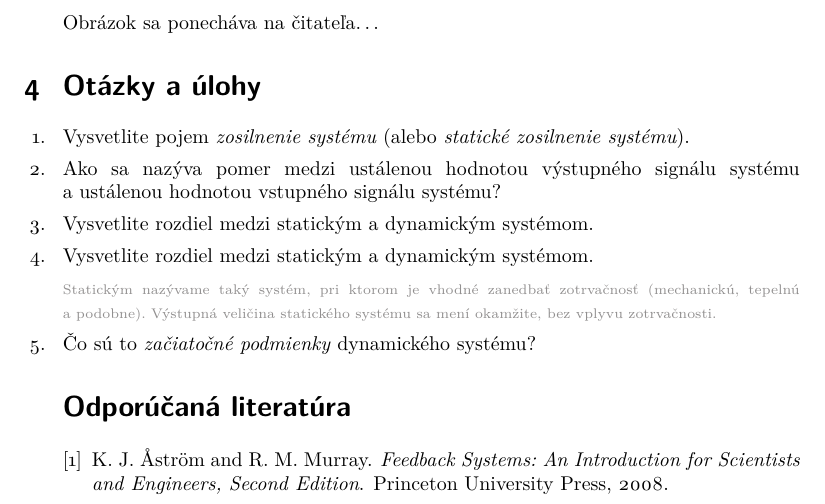
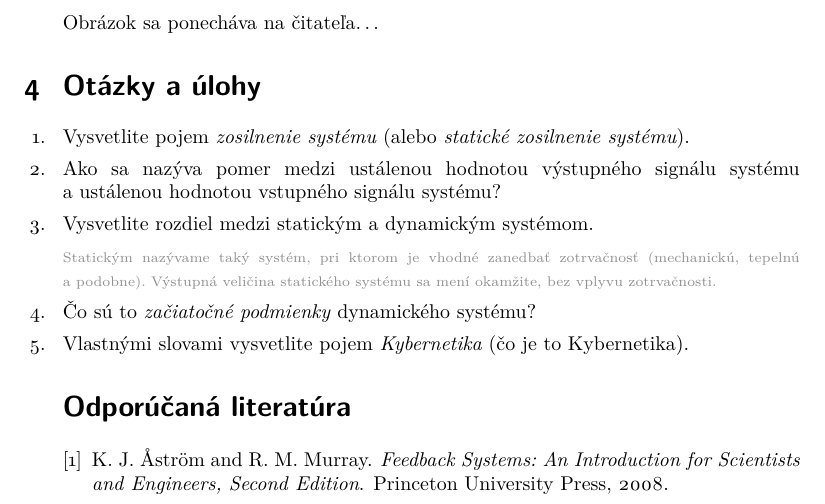
Before and after one commit to PracovnyBod/MRS, a LaTeX document (doc/MRS01_txt_uvod/MRS01_txt_uvod.tex): part of page 11 of 11, cut so that both start at the same text. Compiled offline with pdfLaTeX.

Commit message:
MRS01 minor update

```diff
--- a/doc/MRS01_txt_uvod/MRS01_txt_uvod.tex
+++ b/doc/MRS01_txt_uvod/MRS01_txt_uvod.tex
@@ -781,12 +783,11 @@ Obrázok sa ponecháva na čitateľa\ldots
 
     \item Vysvetlite rozdiel medzi statickým a dynamickým systémom.
 
-
-    \item Vysvetlite rozdiel medzi statickým a dynamickým systémom.
-
     {\color{Gray} \scriptsize Statickým nazývame taký systém, pri ktorom je vhodné zanedbať zotrvačnosť (mechanickú, tepelnú a~podobne). Výstupná veličina statického systému sa mení okamžite, bez vplyvu zotrvačnosti.}
 
     \item Čo sú to \emph{začiatočné podmienky} dynamického systému?
+
+    \item Vlastnými slovami vysvetlite pojem \emph{Kybernetika} (čo je to Kybernetika).
 
 \end{enumerate}
 
```
Also changed, not shown: doc/MRS01_txt_uvod/MRS01_txt_uvod.pdf, doc/MRS01_txt_uvod/MRS01_txt_uvod.tex (2 more changed lines).
